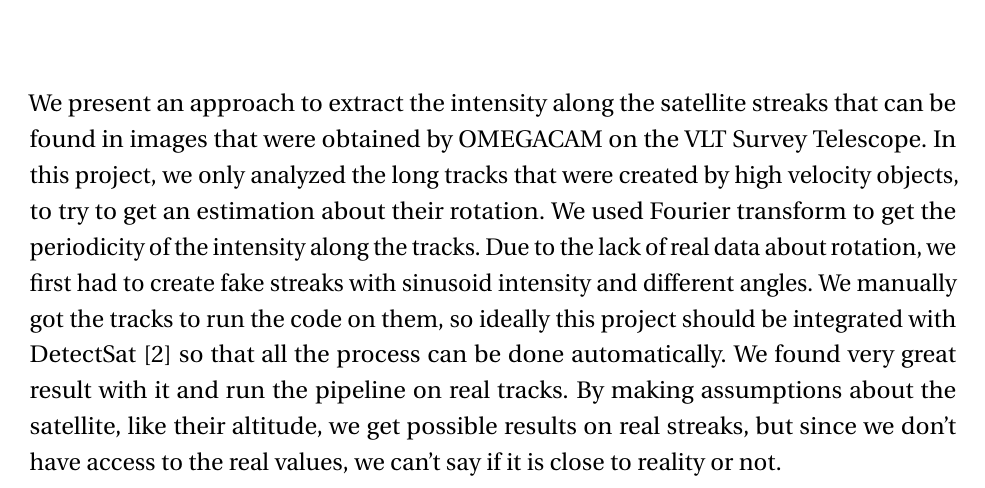
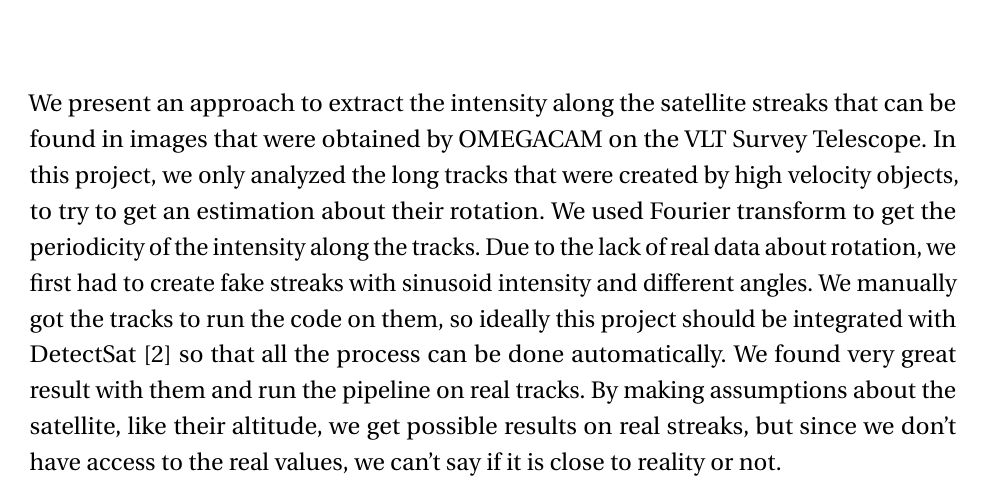
Before and after one commit to shoutizix/bachelor-project, a LaTeX thesis (report/thesis.tex): part of page 3 of 21, cut so that both start at the same text. Compiled offline with pdfLaTeX.

Commit message:
fix typo

```diff
--- a/report/thesis.tex
+++ b/report/thesis.tex
@@ -49,7 +49,7 @@ on the VLT Survey Telescope. In this project, we only analyzed the long tracks t
 try to get an estimation about their rotation. We used Fourier transform to get the periodicity of the intensity along the tracks.
 Due to the lack of real data about rotation, we first had to create fake streaks with sinusoid intensity and different angles.
 We manually got the tracks to run the code on them, so ideally this project should be integrated with DetectSat~\cite{detectsatRepository} so that all
-the process can be done automatically. We found very great result with it and run the pipeline on real tracks. By making assumptions about the satellite,
+the process can be done automatically. We found very great result with them and run the pipeline on real tracks. By making assumptions about the satellite,
 like their altitude, we get possible results on real streaks, but since we don't have access to the real values, we can't say if it is close to reality or not.
 \end{abstract}
 
```
Also changed, not shown: 2 other files.
